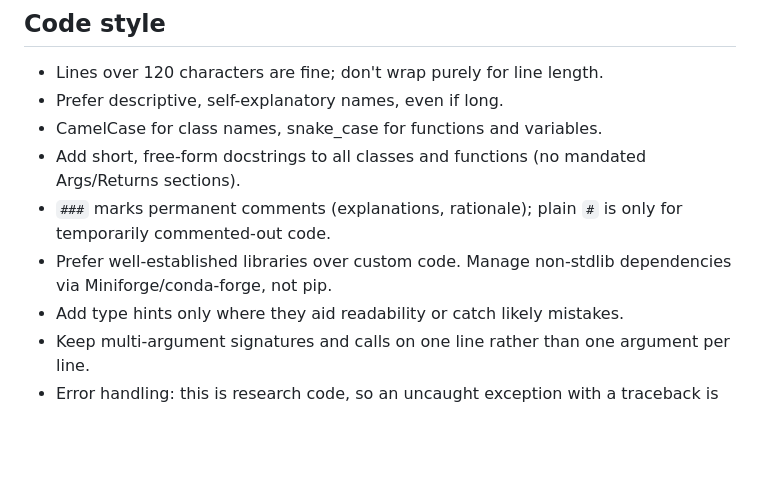
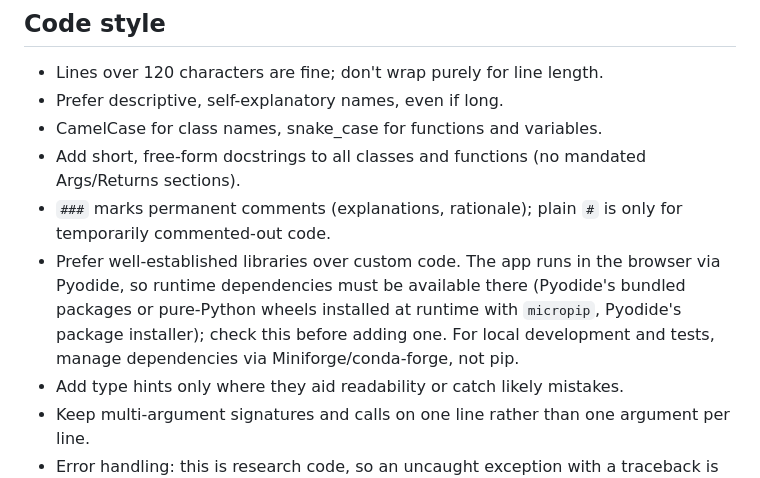
Before and after one commit to laggondo/pv_yield, a Markdown page: CLAUDE.md, the part around the change. GitHub-like rendering; blank space fills up the shorter version.

Commit message:
Adjust dependency rule in CLAUDE.md for the browser runtime
Co-Authored-By: Claude Opus 5.5 <noreply@anthropic.com>
Claude-Session: https://claude.ai/code/session_01HJVfNP1sSzM5JzpRKSXCxS

```diff
--- a/CLAUDE.md
+++ b/CLAUDE.md
@@ -19,7 +19,7 @@ Project-specific guidance for Claude Code sessions working in this repository.
 - CamelCase for class names, snake_case for functions and variables.
 - Add short, free-form docstrings to all classes and functions (no mandated Args/Returns sections).
 - `###` marks permanent comments (explanations, rationale); plain `#` is only for temporarily commented-out code.
-- Prefer well-established libraries over custom code. Manage non-stdlib dependencies via Miniforge/conda-forge, not pip.
+- Prefer well-established libraries over custom code. The app runs in the browser via Pyodide, so runtime dependencies must be available there (Pyodide's bundled packages or pure-Python wheels installed at runtime with `micropip`, Pyodide's package installer); check this before adding one. For local development and tests, manage dependencies via Miniforge/conda-forge, not pip.
 - Add type hints only where they aid readability or catch likely mistakes.
 - Keep multi-argument signatures and calls on one line rather than one argument per line.
 - Error handling: this is research code, so an uncaught exception with a traceback is acceptable. Don't wrap calls in defensive `try`/`except`; instead make exception messages helpful (include the offending value, filename or context). Only catch an exception when you can recover or add real context.
```
